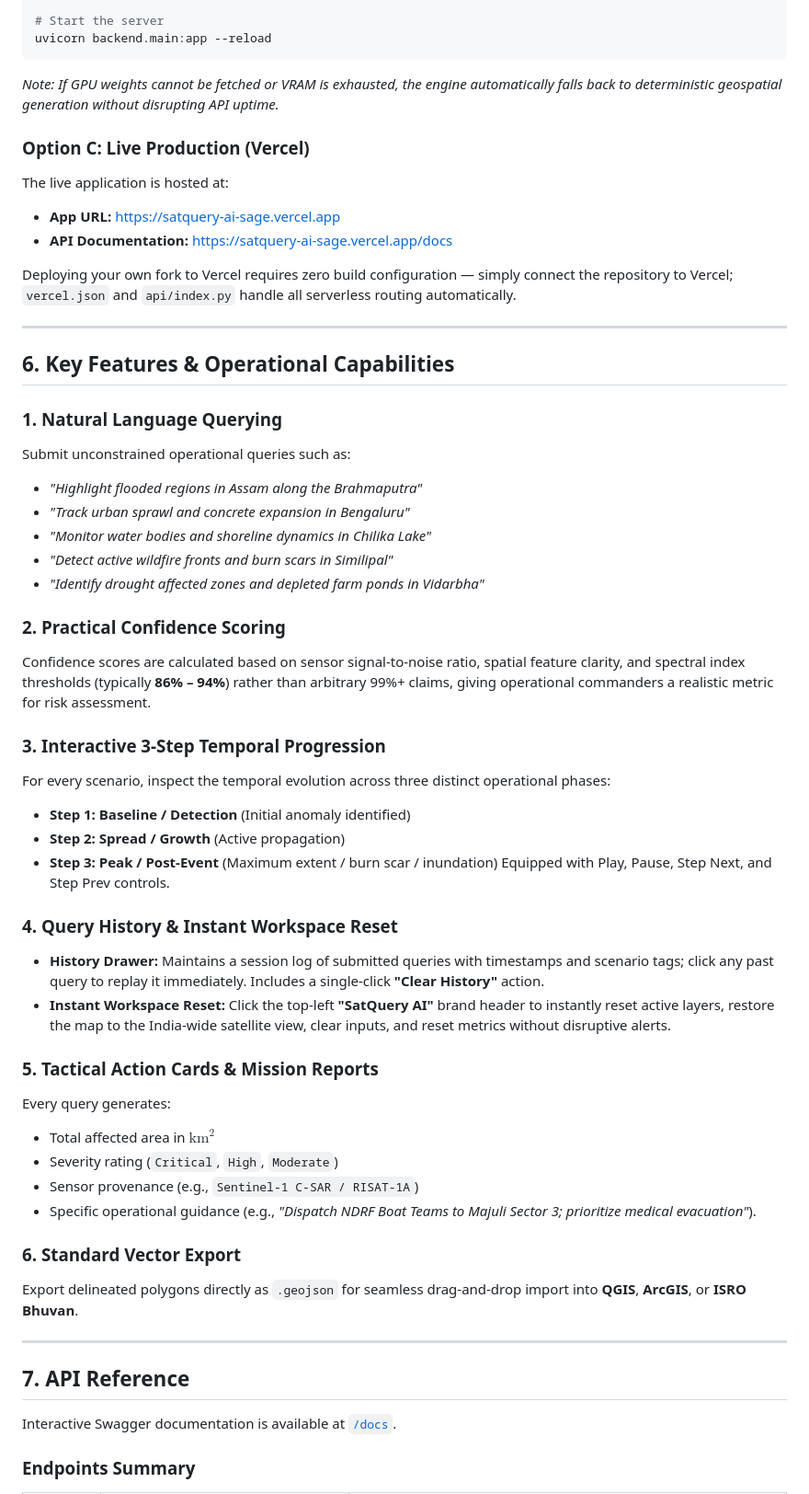
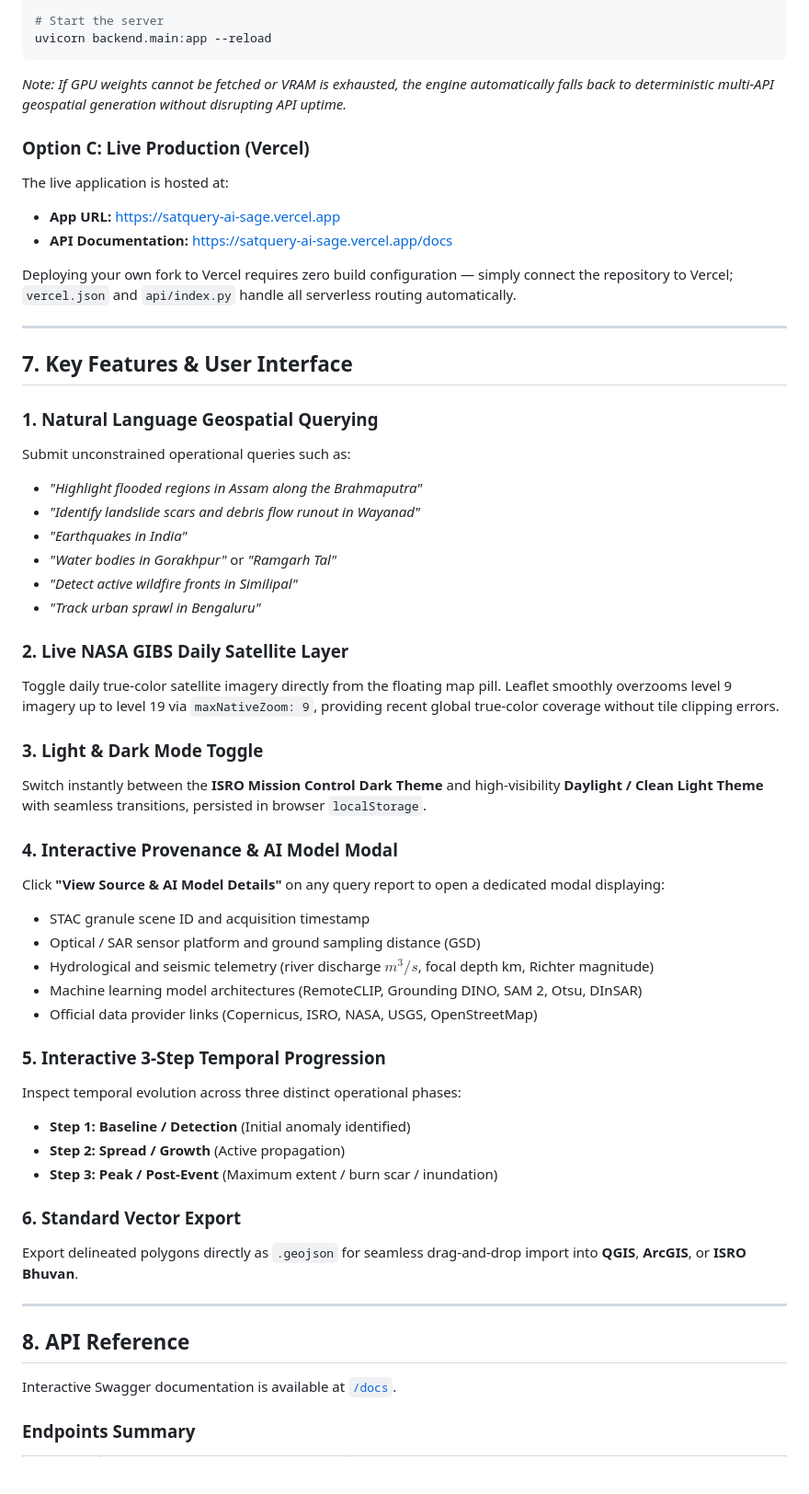
Before and after one commit to lowkeyd3v/satquery-ai, a Markdown page: README.md, the part around one of its changes. Shown at 92% size. GitHub-like rendering; blank space fills up the shorter version.

````diff
--- a/README.md
+++ b/README.md
@@ -198,7 +196,7 @@ export SATQUERY_SEGMENTATION_MODEL="IDEA-Research/grounding-dino-tiny"
 uvicorn backend.main:app --reload
 ```
 
-*Note: If GPU weights cannot be fetched or VRAM is exhausted, the engine automatically falls back to deterministic geospatial generation without disrupting API uptime.*
+*Note: If GPU weights cannot be fetched or VRAM is exhausted, the engine automatically falls back to deterministic multi-API geospatial generation without disrupting API uptime.*
 
 ### Option C: Live Production (Vercel)
 
@@ -210,43 +208,43 @@ Deploying your own fork to Vercel requires zero build configuration &mdash; simp
 
 ---
 
-## 6. Key Features & Operational Capabilities
+## 7. Key Features & User Interface
 
-### 1. Natural Language Querying
+### 1. Natural Language Geospatial Querying
 Submit unconstrained operational queries such as:
 * *"Highlight flooded regions in Assam along the Brahmaputra"*
-* *"Track urban sprawl and concrete expansion in Bengaluru"*
-* *"Monitor water bodies and shoreline dynamics in Chilika Lake"*
-* *"Detect active wildfire fronts and burn scars in Similipal"*
-* *"Identify drought affected zones and depleted farm ponds in Vidarbha"*
+* *"Identify landslide scars and debris flow runout in Wayanad"*
+* *"Earthquakes in India"*
+* *"Water bodies in Gorakhpur"* or *"Ramgarh Tal"*
+* *"Detect active wildfire fronts in Similipal"*
+* *"Track urban sprawl in Bengaluru"*
 
-### 2. Practical Confidence Scoring
-Confidence scores are calculated based on sensor signal-to-noise ratio, spatial feature clarity, and spectral index thresholds (typically **86% &ndash; 94%**) rather than arbitrary 99%+ claims, giving operational commanders a realistic metric for risk assessment.
+### 2. Live NASA GIBS Daily Satellite Layer
+Toggle daily true-color satellite imagery directly from the floating map pill. Leaflet smoothly overzooms level 9 imagery up to level 19 via `maxNativeZoom: 9`, providing recent global true-color coverage without tile clipping errors.
 
-### 3. Interactive 3-Step Temporal Progression
-For every scenario, inspect the temporal evolution across three distinct operational phases:
+### 3. Light & Dark Mode Toggle
+Switch instantly between the **ISRO Mission Control Dark Theme** and high-visibility **Daylight / Clean Light Theme** with seamless transitions, persisted in browser `localStorage`.
+
+### 4. Interactive Provenance & AI Model Modal
+Click **"View Source & AI Model Details"** on any query report to open a dedicated modal displaying:
+* STAC granule scene ID and acquisition timestamp
+* Optical / SAR sensor platform and ground sampling distance (GSD)
+* Hydrological and seismic telemetry (river discharge $m^3/s$, focal depth km, Richter magnitude)
+* Machine learning model architectures (RemoteCLIP, Grounding DINO, SAM 2, Otsu, DInSAR)
+* Official data provider links (Copernicus, ISRO, NASA, USGS, OpenStreetMap)
+
+### 5. Interactive 3-Step Temporal Progression
+Inspect temporal evolution across three distinct operational phases:
 * **Step 1: Baseline / Detection** (Initial anomaly identified)
 * **Step 2: Spread / Growth** (Active propagation)
 * **Step 3: Peak / Post-Event** (Maximum extent / burn scar / inundation)
-Equipped with Play, Pause, Step Next, and Step Prev controls.
-
-### 4. Query History & Instant Workspace Reset
-* **History Drawer:** Maintains a session log of submitted queries with timestamps and scenario tags; click any past query to replay it immediately. Includes a single-click **"Clear History"** action.
-* **Instant Workspace Reset:** Click the top-left **"SatQuery AI"** brand header to instantly reset active layers, restore the map to the India-wide satellite view, clear inputs, and reset metrics without disruptive alerts.
-
-### 5. Tactical Action Cards & Mission Reports
-Every query generates:
-* Total affected area in $\text{km}^2$
-* Severity rating (`Critical`, `High`, `Moderate`)
-* Sensor provenance (e.g., `Sentinel-1 C-SAR / RISAT-1A`)
-* Specific operational guidance (e.g., *"Dispatch NDRF Boat Teams to Majuli Sector 3; prioritize medical evacuation"*).
 
 ### 6. Standard Vector Export
 Export delineated polygons directly as `.geojson` for seamless drag-and-drop import into **QGIS**, **ArcGIS**, or **ISRO Bhuvan**.
 
 ---
 
-## 7. API Reference
+## 8. API Reference
 
 Interactive Swagger documentation is available at [`/docs`](https://satquery-ai-sage.vercel.app/docs).
 
````
Also changed, not shown: other parts of README.md (+111 -128 lines).
